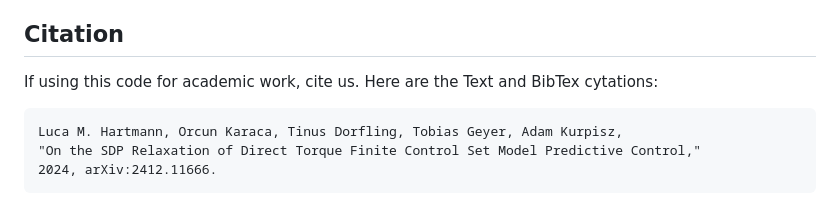
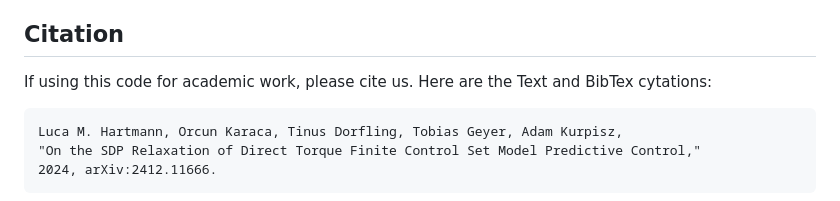
Before and after one commit to lucahart/Torque-tracking, a Markdown page: README.md, the part around the change. Drawn GitHub-style.

Commit message:
Made README a bit more polite :)

````diff
--- a/README.md
+++ b/README.md
@@ -20,7 +20,7 @@ You can download your own version of [YALMIP-R20210331 here](https://github.com/
 
 ## Citation
 <!-- You can find a free-access version of our paper on [arXiv](https://arxiv.org/abs/2412.11666). -->
-If using this code for academic work, cite us. Here are the Text and BibTex cytations:
+If using this code for academic work, please cite us. Here are the Text and BibTex cytations:
 ```Text Citation
 Luca M. Hartmann, Orcun Karaca, Tinus Dorfling, Tobias Geyer, Adam Kurpisz,
 "On the SDP Relaxation of Direct Torque Finite Control Set Model Predictive Control,"
````
